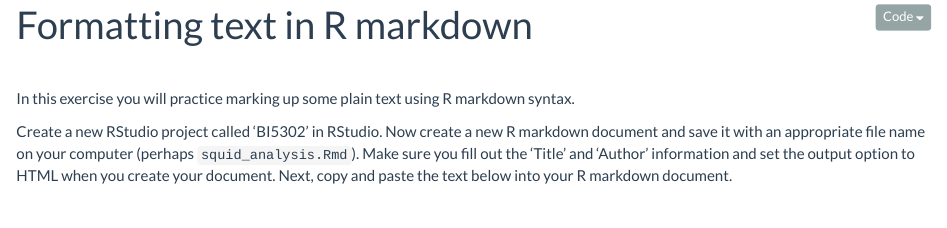
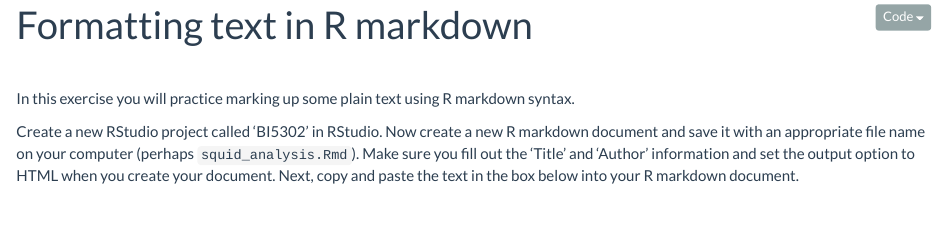
Before and after one commit to alexd106/BI5302_repo, an R Markdown document (Rmarkdown_ex1.Rmd): the page in a window 1100 px wide, from 80 px down. The pictures show the output file Rmarkdown_ex1.html that the author committed with the source, opened offline; library style sheets and scripts come from the installed R packages.

Commit message:
minor typo fix

```diff
--- a/Rmarkdown_ex1.Rmd
+++ b/Rmarkdown_ex1.Rmd
@@ -15,7 +15,7 @@ knitr::opts_chunk$set(message=FALSE, tidy.opts=list(width.cutoff=60))
 
 In this exercise you will practice marking up some plain text using R markdown syntax.
 
-Create a new RStudio project called 'BI5302' in RStudio. Now create a new R markdown document and save it with an appropriate file name on your computer (perhaps `squid_analysis.Rmd`). Make sure you fill out the 'Title' and 'Author' information and set the output option to HTML when you create your document. Next, copy and paste the text below into your R markdown document.
+Create a new RStudio project called 'BI5302' in RStudio. Now create a new R markdown document and save it with an appropriate file name on your computer (perhaps `squid_analysis.Rmd`). Make sure you fill out the 'Title' and 'Author' information and set the output option to HTML when you create your document. Next, copy and paste the text in the box below into your R markdown document.
 
 \
 
```
Also changed, not shown: Rmarkdown_ex1.html.
